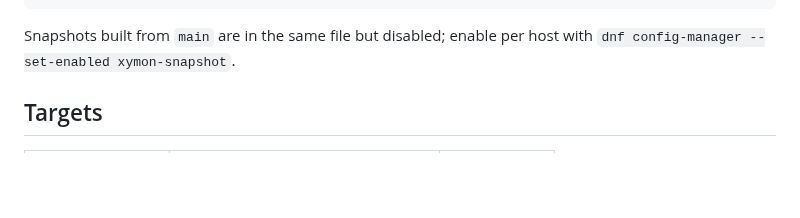
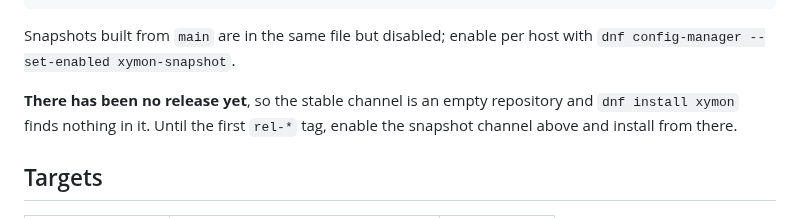
Before and after one commit to xymon-monitoring/xymon-rpm, a Markdown page: README.md, the part around the change. Drawn GitHub-style; blank space fills up the shorter version.

Commit message:
README: say that the stable channel is empty until the first release
The install instructions read as though `dnf install xymon` works. It
does not yet -- there has been no release, so the stable channel is an
empty repository. It now says so, and points at the snapshot channel in
the meantime.

Empty rather than absent is new as of the previous commit; before it,
the same instruction failed with a 404 that took the whole dnf
transaction down with it.

Claude-Session: https://claude.ai/code/session_01LxGsJ3M6JXADrtXHuNTPVn

```diff
--- a/README.md
+++ b/README.md
@@ -70,6 +70,10 @@ BD24 FB87 154D 561B 66F6  66DF 639D E923 AA08 904A
 
 Snapshots built from `main` are in the same file but disabled; enable per
 host with `dnf config-manager --set-enabled xymon-snapshot`.
+
+**There has been no release yet**, so the stable channel is an empty
+repository and `dnf install xymon` finds nothing in it. Until the first
+`rel-*` tag, enable the snapshot channel above and install from there.
 
 ## Targets
 
```
